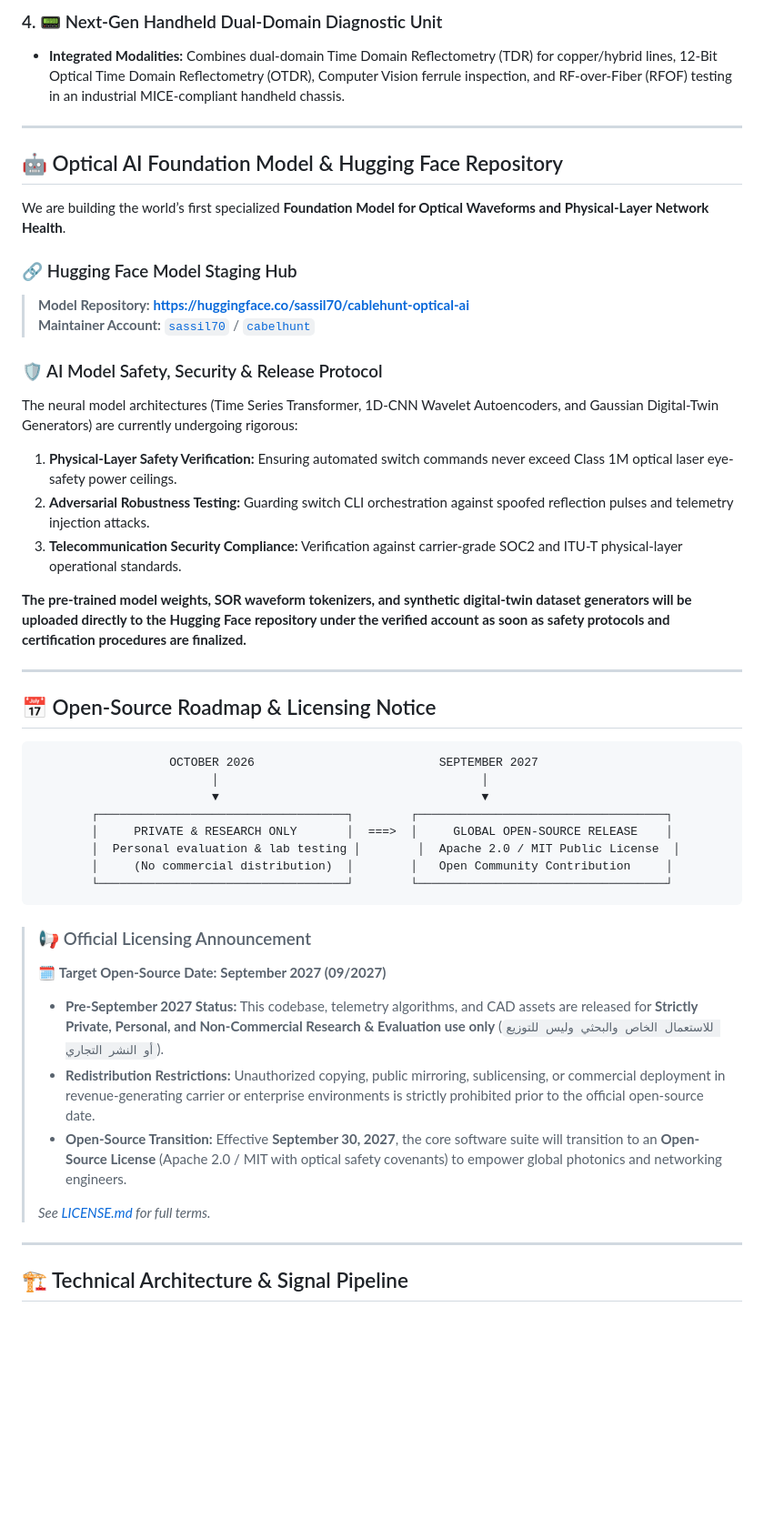
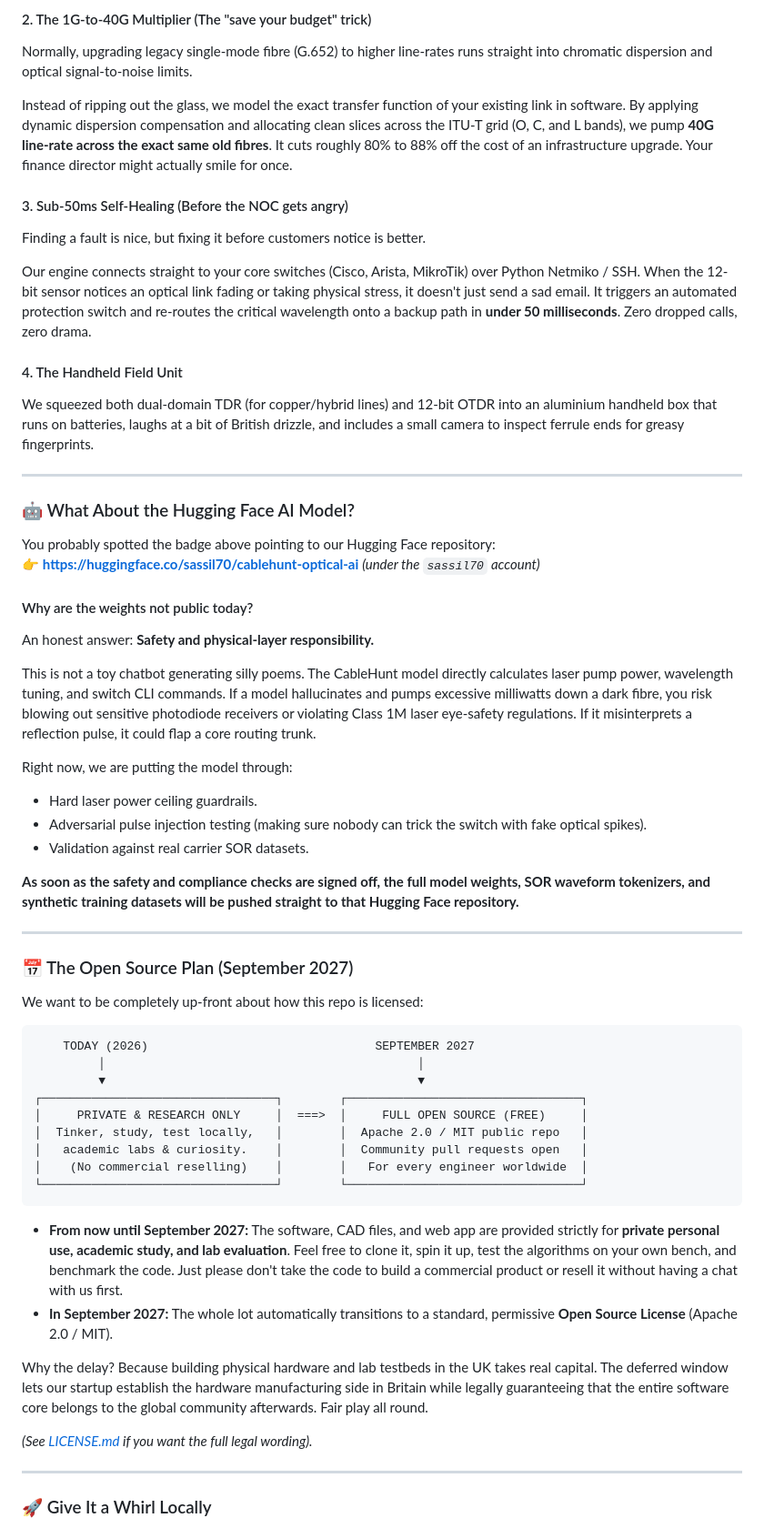
Before and after one commit to sassil70/cablehunt, a Markdown page: README.md, the part around one of its changes. Shown at 91% size. GitHub-like rendering; blank space fills up the shorter version.

````diff
--- a/README.md
+++ b/README.md
@@ -61,51 +50,62 @@ For over forty years, the physical layer of the world’s optical telecommunicat
 
-### 4. 📟 Next-Gen Handheld Dual-Domain Diagnostic Unit
-* **Integrated Modalities:** Combines dual-domain Time Domain Reflectometry (TDR) for copper/hybrid lines, 12-Bit Optical Time Domain Reflectometry (OTDR), Computer Vision ferrule inspection, and RF-over-Fiber (RFOF) testing in an industrial MICE-compliant handheld chassis.
+#### 2. The 1G-to-40G Multiplier (The "save your budget" trick)
+Normally, upgrading legacy single-mode fibre (G.652) to higher line-rates runs straight into chromatic dispersion and optical signal-to-noise limits.
+
+Instead of ripping out the glass, we model the exact transfer function of your existing link in software. By applying dynamic dispersion compensation and allocating clean slices across the ITU-T grid (O, C, and L bands), we pump **40G line-rate across the exact same old fibres**. It cuts roughly 80% to 88% off the cost of an infrastructure upgrade. Your finance director might actually smile for once.
+
+#### 3. Sub-50ms Self-Healing (Before the NOC gets angry)
+Finding a fault is nice, but fixing it before customers notice is better.
+
+Our engine connects straight to your core switches (Cisco, Arista, MikroTik) over Python Netmiko / SSH. When the 12-bit sensor notices an optical link fading or taking physical stress, it doesn't just send a sad email. It triggers an automated protection switch and re-routes the critical wavelength onto a backup path in **under 50 milliseconds**. Zero dropped calls, zero drama.
+
+#### 4. The Handheld Field Unit
+We squeezed both dual-domain TDR (for copper/hybrid lines) and 12-bit OTDR into an aluminium handheld box that runs on batteries, laughs at a bit of British drizzle, and includes a small camera to inspect ferrule ends for greasy fingerprints.
 
 ---
 
-## 🤖 Optical AI Foundation Model & Hugging Face Repository
+### 🤖 What About the Hugging Face AI Model?
 
-We are building the world’s first specialized **Foundation Model for Optical Waveforms and Physical-Layer Network Health**.
+You probably spotted the badge above pointing to our Hugging Face repository:
+👉 **[https://huggingface.co/sassil70/cablehunt-optical-ai](https://huggingface.co/sassil70/cablehunt-optical-ai)** *(under the `sassil70` account)*
 
-### 🔗 Hugging Face Model Staging Hub
-> **Model Repository:** [**https://huggingface.co/sassil70/cablehunt-optical-ai**](https://huggingface.co/sassil70/cablehunt-optical-ai)
-> **Maintainer Account:** [`sassil70`](https://huggingface.co/sassil70) / [`cabelhunt`](https://huggingface.co/cabelhunt)
+#### Why are the weights not public today?
+An honest answer: **Safety and physical-layer responsibility.**
 
-### 🛡️ AI Model Safety, Security & Release Protocol
-The neural model architectures (Time Series Transformer, 1D-CNN Wavelet Autoencoders, and Gaussian Digital-Twin Generators) are currently undergoing rigorous:
-1. **Physical-Layer Safety Verification:** Ensuring automated switch commands never exceed Class 1M optical laser eye-safety power ceilings.
-2. **Adversarial Robustness Testing:** Guarding switch CLI orchestration against spoofed reflection pulses and telemetry injection attacks.
-3. **Telecommunication Security Compliance:** Verification against carrier-grade SOC2 and ITU-T physical-layer operational standards.
+This is not a toy chatbot generating silly poems. The CableHunt model directly calculates laser pump power, wavelength tuning, and switch CLI commands. If a model hallucinates and pumps excessive milliwatts down a dark fibre, you risk blowing out sensitive photodiode receivers or violating Class 1M laser eye-safety regulations. If it misinterprets a reflection pulse, it could flap a core routing trunk.
 
-**The pre-trained model weights, SOR waveform tokenizers, and synthetic digital-twin dataset generators will be uploaded directly to the Hugging Face repository under the verified account as soon as safety protocols and certification procedures are finalized.**
+Right now, we are putting the model through:
+- Hard laser power ceiling guardrails.
+- Adversarial pulse injection testing (making sure nobody can trick the switch with fake optical spikes).
+- Validation against real carrier SOR datasets.
+
+**As soon as the safety and compliance checks are signed off, the full model weights, SOR waveform tokenizers, and synthetic training datasets will be pushed straight to that Hugging Face repository.**
 
 ---
 
-## 📅 Open-Source Roadmap & Licensing Notice
+### 📅 The Open Source Plan (September 2027)
+
+We want to be completely up-front about how this repo is licensed:
 
 ```
-                   OCTOBER 2026                          SEPTEMBER 2027
-                         │                                     │
-                         ▼                                     ▼
-        ┌───────────────────────────────────┐        ┌───────────────────────────────────┐
-        │     PRIVATE & RESEARCH ONLY       │  ===>  │     GLOBAL OPEN-SOURCE RELEASE    │
-        │  Personal evaluation & lab testing │        │  Apache 2.0 / MIT Public License  │
-        │     (No commercial distribution)  │        │   Open Community Contribution     │
-        └───────────────────────────────────┘        └───────────────────────────────────┘
+    TODAY (2026)                                SEPTEMBER 2027
+         │                                            │
+         ▼                                            ▼
+┌─────────────────────────────────┐        ┌─────────────────────────────────┐
+│     PRIVATE & RESEARCH ONLY     │  ===>  │     FULL OPEN SOURCE (FREE)     │
+│  Tinker, study, test locally,   │        │  Apache 2.0 / MIT public repo   │
+│   academic labs & curiosity.    │        │  Community pull requests open   │
+│    (No commercial reselling)    │        │   For every engineer worldwide  │
+└─────────────────────────────────┘        └─────────────────────────────────┘
 ```
 
-> ### 📢 Official Licensing Announcement
->
-> 🗓️ **Target Open-Source Date:** **September 2027 (09/2027)**
->
-> * **Pre-September 2027 Status:** This codebase, telemetry algorithms, and CAD assets are released for **Strictly Private, Personal, and Non-Commercial Research & Evaluation use only** (`للاستعمال الخاص والبحثي وليس للتوزيع أو النشر التجاري`).
-> * **Redistribution Restrictions:** Unauthorized copying, public mirroring, sublicensing, or commercial deployment in revenue-generating carrier or enterprise environments is strictly prohibited prior to the official open-source date.
-> * **Open-Source Transition:** Effective **September 30, 2027**, the core software suite will transition to an **Open-Source License** (Apache 2.0 / MIT with optical safety covenants) to empower global photonics and networking engineers.
->
-> *See [LICENSE.md](LICENSE.md) for full terms.*
+- **From now until September 2027:** The software, CAD files, and web app are provided strictly for **private personal use, academic study, and lab evaluation**. Feel free to clone it, spin it up, test the algorithms on your own bench, and benchmark the code. Just please don't take the code to build a commercial product or resell it without having a chat with us first.
+- **In September 2027:** The whole lot automatically transitions to a standard, permissive **Open Source License** (Apache 2.0 / MIT).
+
+Why the delay? Because building physical hardware and lab testbeds in the UK takes real capital. The deferred window lets our startup establish the hardware manufacturing side in Britain while legally guaranteeing that the entire software core belongs to the global community afterwards. Fair play all round.
+
+*(See [LICENSE.md](LICENSE.md) if you want the full legal wording).*
 
 ---
 
-## 🏗️ Technical Architecture & Signal Pipeline
+### 🚀 Give It a Whirl Locally
 
````
Also changed, not shown: other parts of README.md (+66 -153 lines).
